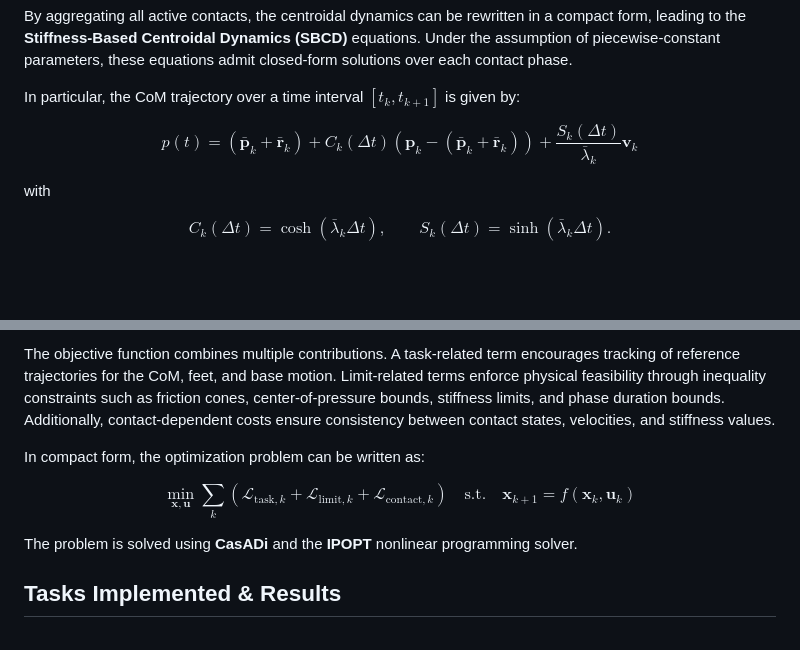
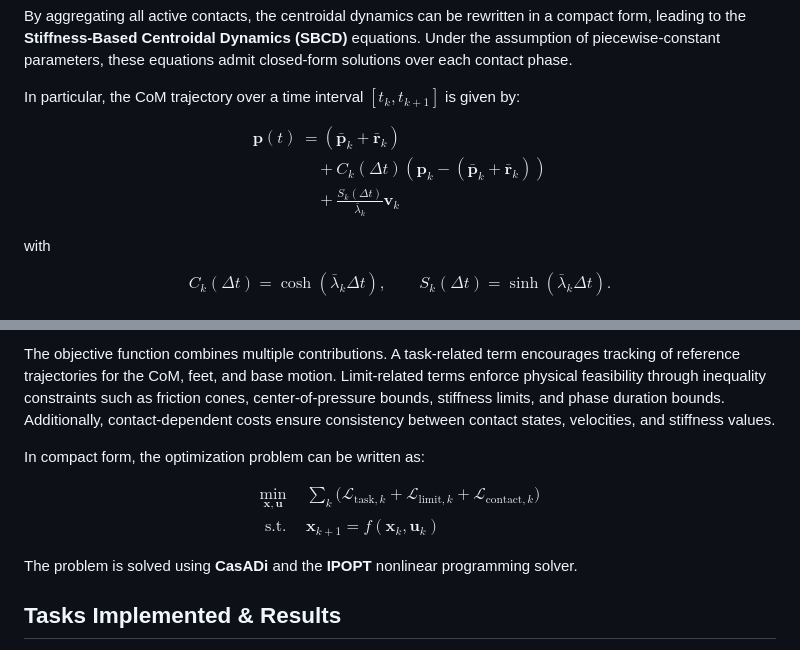
Before and after one commit to Giuseian/AMR-FP1, a Markdown page: README.md, 2 parts joined by grey strips. Drawn GitHub-style; blank space fills up the shorter version.

Commit message:
Improve formatting of equations in README
Reformatted mathematical expressions for clarity and consistency.

```diff
--- a/README.md
+++ b/README.md
@@ -73,11 +73,12 @@ By aggregating all active contacts, the centroidal dynamics can be rewritten in
 In particular, the CoM trajectory over a time interval $[t_k, t_{k+1}]$ is given by:
 
 $$
-{p}(t)
-=
-(\bar{\mathbf{p}}_k + \bar{\mathbf{r}}_k)
-+ C_k(\Delta t)\left(\mathbf{p}_k - (\bar{\mathbf{p}}_k + \bar{\mathbf{r}}_k)\right)
-+ \frac{S_k(\Delta t)}{\bar{\lambda}_k}\mathbf{v}_k
+\begin{aligned}
+\mathbf{p}(t)
+&= (\bar{\mathbf{p}}_k + \bar{\mathbf{r}}_k) \\
+&\quad + C_k(\Delta t)\left(\mathbf{p}_k - (\bar{\mathbf{p}}_k + \bar{\mathbf{r}}_k)\right) \\
+&\quad + \frac{S_k(\Delta t)}{\bar{\lambda}_k}\mathbf{v}_k
+\end{aligned}
 $$
 
 with
@@ -99,16 +100,18 @@ The objective function combines multiple contributions. A task-related term enco
 In compact form, the optimization problem can be written as:
 
 $$
-\min_{\mathbf{x}, \mathbf{u}}
-\sum_k
-\left(
+\begin{aligned}
+\min_{\mathbf{x}, \mathbf{u}} \quad &
+\sum_k \Big(
 \mathcal{L}_{\text{task},k}
 + \mathcal{L}_{\text{limit},k}
 + \mathcal{L}_{\text{contact},k}
-\right)
-\quad \text{s.t.} \quad
+\Big) \\
+\text{s.t.} \quad &
 \mathbf{x}_{k+1} = f(\mathbf{x}_k, \mathbf{u}_k)
+\end{aligned}
 $$
+
 
 
 The problem is solved using **CasADi** and the **IPOPT** nonlinear programming solver.
```
